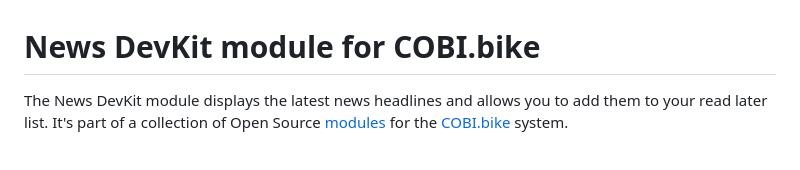
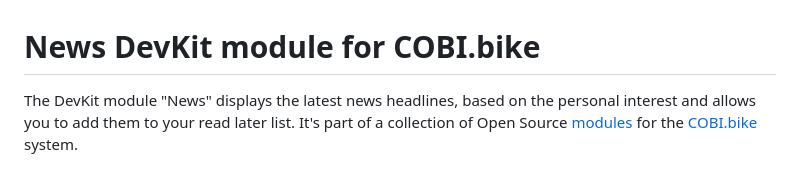
Before and after one commit to cobi-bike/Module-News, a Markdown page: README.md, the part around the change printed below. Drawn GitHub-style.

```diff
--- a/README.md
+++ b/README.md
@@ -1,6 +1,6 @@
 # News DevKit module for COBI.bike
 
-The News DevKit module displays the latest news headlines and allows you to add them to your read later list.
+The DevKit module "News" displays the latest news headlines, based on the personal interest and allows you to add them to your read later list.
 It's part of a collection of Open Source [modules](https://cobi.bike/devkit) for the [COBI.bike](https://cobi.bike) system.
 
 <img src="screenshot.png" width="500px" alt="COBI.bike News module">
```
Also changed, not shown: other parts of README.md (+1 -1 lines), open_demo.png (added).
